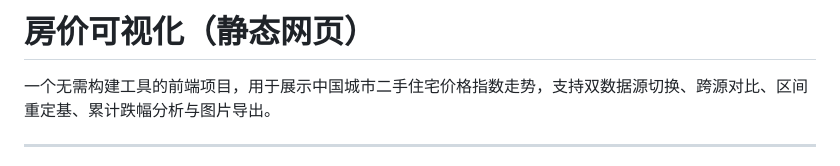
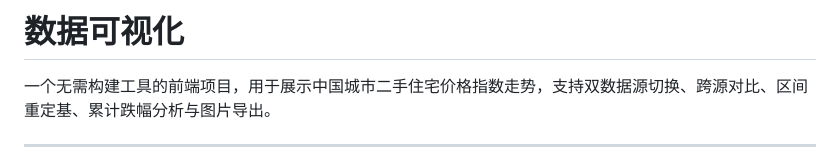
Before and after one commit to Sunny-1991/Centaline-Leading-Index, a Markdown page: README.md, the part around the change. GitHub-like rendering.

```diff
--- a/README.md
+++ b/README.md
@@ -1,4 +1,4 @@
-# 房价可视化（静态网页）
+# 数据可视化
 
 一个无需构建工具的前端项目，用于展示中国城市二手住宅价格指数走势，支持双数据源切换、跨源对比、区间重定基、累计跌幅分析与图片导出。
 
```
